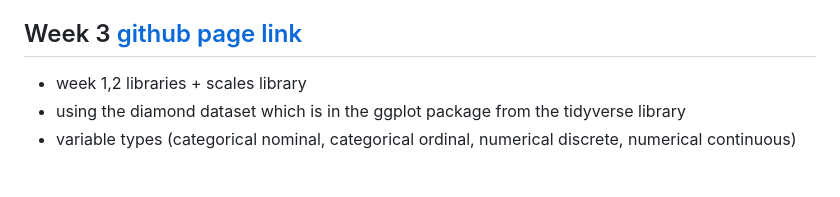
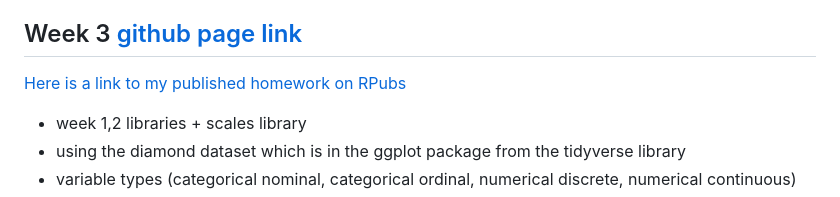
Before and after one commit to hsarfraz/DATA-1010-Introduction-to-Data-Analytics, a Markdown page: README.md, the part around the change. Rendered like a GitHub page; blank space fills up the shorter version.

```diff
--- a/README.md
+++ b/README.md
@@ -49,6 +49,8 @@ Number of..
 
 ## Week 3 [github page link](https://github.com/hsarfraz/DATA-1010-Introduction-to-Data-Analytics/blob/main/week%203/notes.md)
 
+[Here is a link to my published homework on RPubs](https://rpubs.com/hsarfraz76/1350161)
+
 * week 1,2 libraries + scales library
 * using the diamond dataset which is in the ggplot package from the tidyverse library
 * variable types (categorical nominal, categorical ordinal, numerical discrete, numerical continuous)
```
